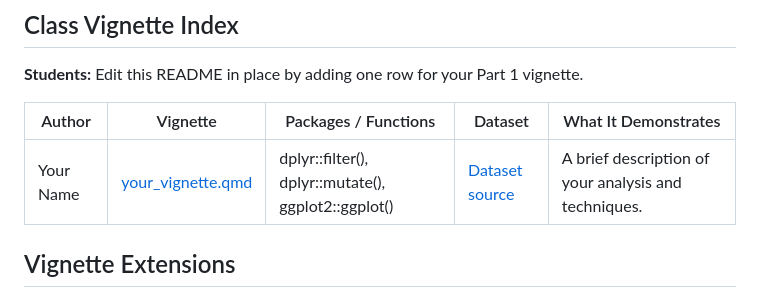
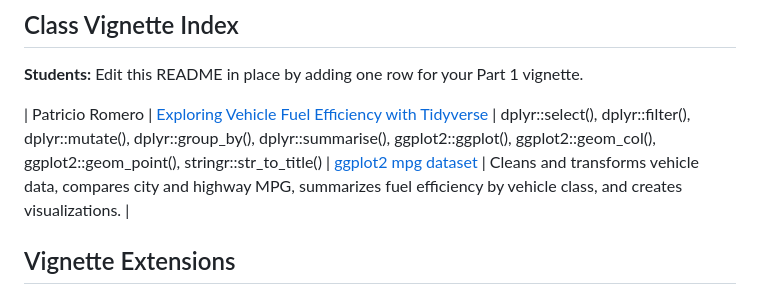
Before and after one commit to DW8888/fall2027-data607-tidyverse-assignment, a Markdown page: README.md, the part around the change. Drawn GitHub-style.

Commit message:
Update author and vignette details in README

```diff
--- a/README.md
+++ b/README.md
@@ -85,9 +85,8 @@ Do not submit work to the previous course repository. Use this repository for th
 
 
 
-| Author | Vignette | Packages / Functions | Dataset | What It Demonstrates |
-| --- | --- | --- | --- | --- |
-| Your Name | [your_vignette.qmd](your_vignette.qmd) | dplyr::filter(), dplyr::mutate(), ggplot2::ggplot() | [Dataset source](https://example.com) | A brief description of your analysis and techniques. |
+| Patricio Romero | [Exploring Vehicle Fuel Efficiency with Tidyverse](vehicle_fuel_efficiency_tidyverse.qmd) | dplyr::select(), dplyr::filter(), dplyr::mutate(), dplyr::group_by(), dplyr::summarise(), ggplot2::ggplot(), ggplot2::geom_col(), ggplot2::geom_point(), stringr::str_to_title() | [ggplot2 mpg dataset](https://ggplot2.tidyverse.org/reference/mpg.html) | Cleans and transforms vehicle data, compares city and highway MPG, summarizes fuel efficiency by vehicle class, and creates visualizations. |
+
 
 
 
```
